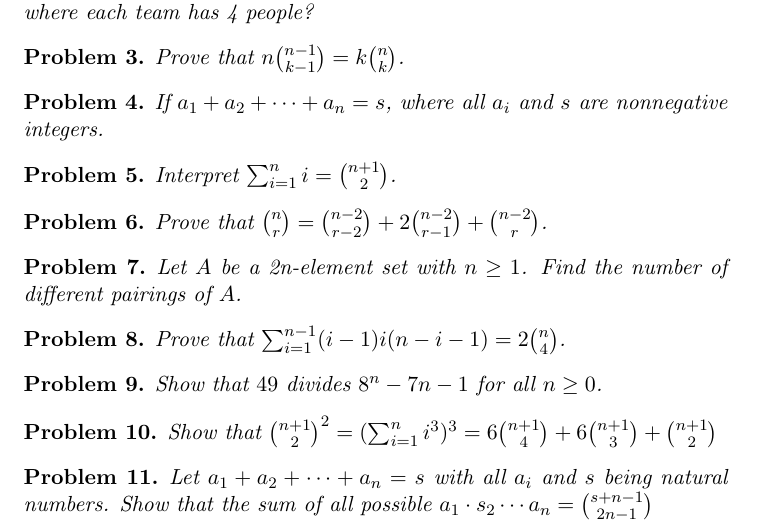
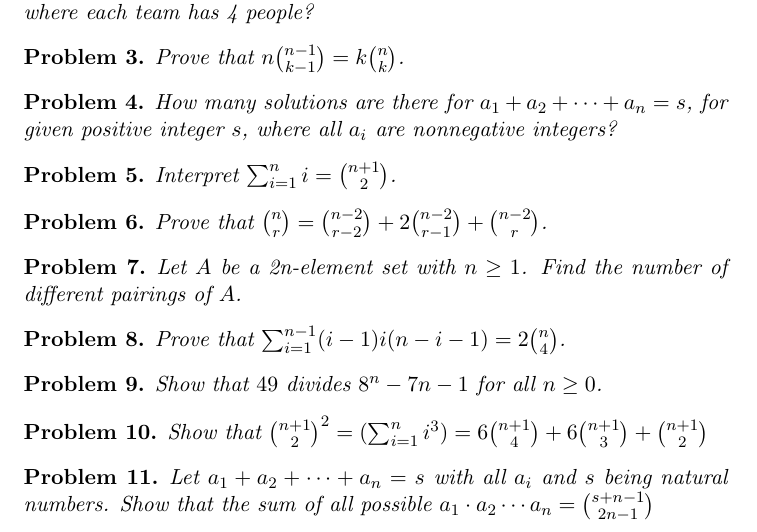
Before and after one commit to markopuza/Problem-Solving-Maths-Group, a LaTeX document (1516sem2/4_Combinatorics/combinatorics.tex): part of page 3 of 3, cut so that both start at the same text. Compiled offline with pdfLaTeX.

Commit message:
corrected minor mistakes in combinatorics.

```diff
--- a/1516sem2/4_Combinatorics/combinatorics.tex
+++ b/1516sem2/4_Combinatorics/combinatorics.tex
@@ -93,7 +93,7 @@ Prove that $n{n-1 \choose k-1}= k{n \choose k}$.
 \end{problem}
 
 \begin{problem}
-If $a_1 + a_2 + \dots + a_n = s$, where all $a_i$ and $s$ are nonnegative integers.
+How many solutions are there for $a_1 + a_2 + \dots + a_n = s$, for given positive integer $s$, where all $a_i$ are nonnegative integers?
 \end{problem}
 
 \begin{problem}
@@ -117,11 +117,11 @@ Show that $49$ divides $8^n - 7n - 1$ for all $n \ge 0$.
 \end{problem}
 
 \begin{problem}
-Show that ${n+1 \choose 2}^2 = (\sum_{i=1}^n i^3)^3 = 6{n+1 \choose 4} + 6{n+1 \choose 3} + {n+1 \choose 2}$
+Show that ${n+1 \choose 2}^2 = (\sum_{i=1}^n i^3) = 6{n+1 \choose 4} + 6{n+1 \choose 3} + {n+1 \choose 2}$
 \end{problem}
 
 \begin{problem}
-Let $a_1 + a_2 + \dots + a_n = s$ with all $a_i$ and $s$ being natural numbers. Show that the sum of all possible $a_1 \cdot s_2 \cdots a_n = {s + n - 1 \choose 2n - 1}$
+Let $a_1 + a_2 + \dots + a_n = s$ with all $a_i$ and $s$ being natural numbers. Show that the sum of all possible $a_1 \cdot a_2 \cdots a_n = {s + n - 1 \choose 2n - 1}$
 \end{problem}
 
 \end{document}
```
Also changed, not shown: 1516sem2/4_Combinatorics/combinatorics.pdf.
